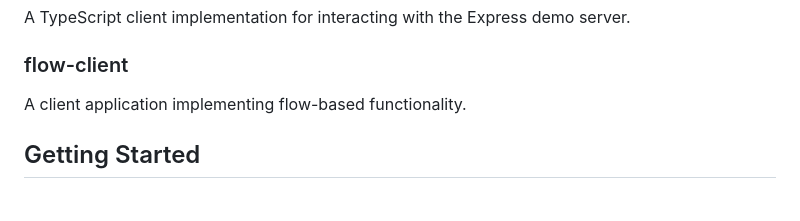
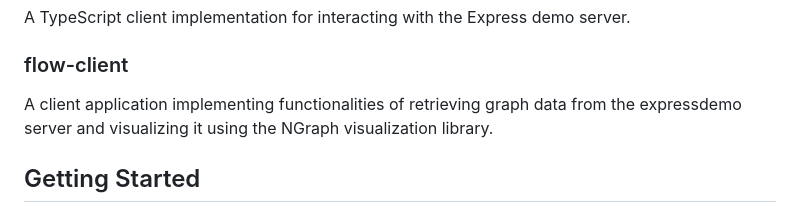
Before and after one commit to tkdnbb/node-monorepo, a Markdown page: README.md, the part around the change. Rendered like a GitHub page.

Commit message:
fix: inaccurate description about flow-client

```diff
--- a/README.md
+++ b/README.md
@@ -47,7 +47,7 @@ A TypeScript client implementation for interacting with the Express demo server.
 
 ### flow-client
 
-A client application implementing flow-based functionality.
+A client application implementing functionalities of retrieving graph data from the expressdemo server and visualizing it using the NGraph visualization library.
 
 ## Getting Started
 
```
